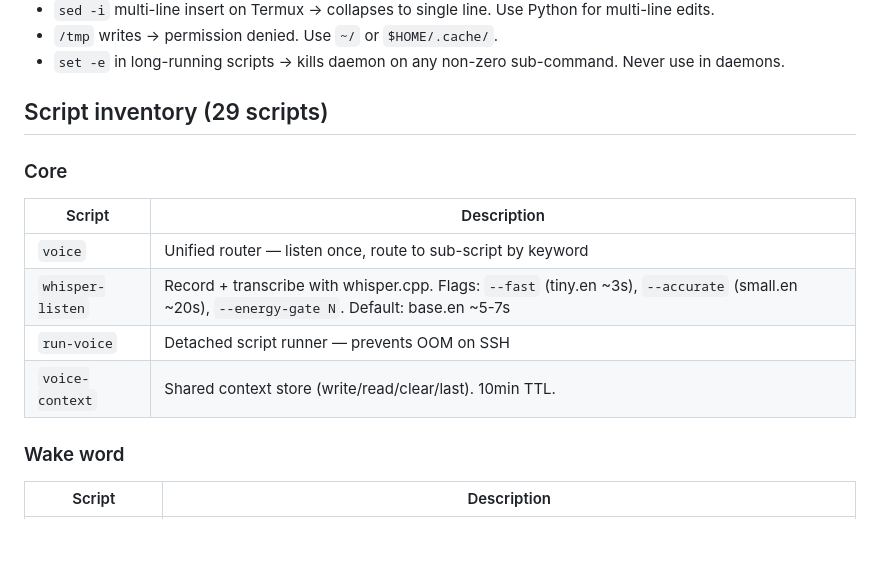
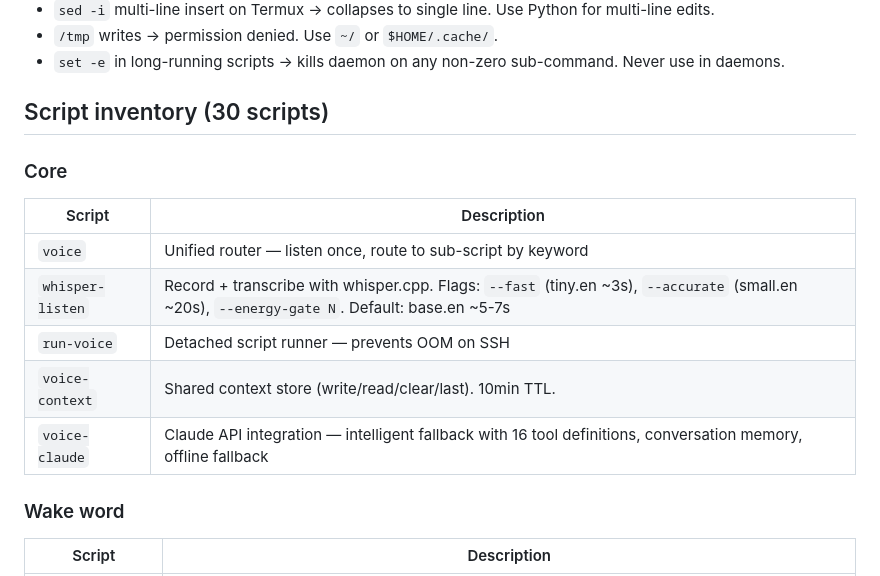
Before and after one commit to abdular721-lgtm/nothing-archives, a Markdown page: CLAUDE.md, the part around one of its changes. GitHub-like rendering; blank space fills up the shorter version.

```diff
--- a/CLAUDE.md
+++ b/CLAUDE.md
@@ -42,7 +44,7 @@ User speaks → whisper-listen (whisper.cpp, offline STT)
 - `/tmp` writes → permission denied. Use `~/` or `$HOME/.cache/`.
 - `set -e` in long-running scripts → kills daemon on any non-zero sub-command. Never use in daemons.
 
-## Script inventory (29 scripts)
+## Script inventory (30 scripts)
 
 ### Core
 | Script | Description |
@@ -51,6 +53,7 @@ User speaks → whisper-listen (whisper.cpp, offline STT)
 | `whisper-listen` | Record + transcribe with whisper.cpp. Flags: `--fast` (tiny.en ~3s), `--accurate` (small.en ~20s), `--energy-gate N`. Default: base.en ~5-7s |
 | `run-voice` | Detached script runner — prevents OOM on SSH |
 | `voice-context` | Shared context store (write/read/clear/last). 10min TTL. |
+| `voice-claude` | Claude API integration — intelligent fallback with 16 tool definitions, conversation memory, offline fallback |
 
 ### Wake word
 | Script | Description |
```
Also changed, not shown: other parts of CLAUDE.md (+29 -1 lines).
